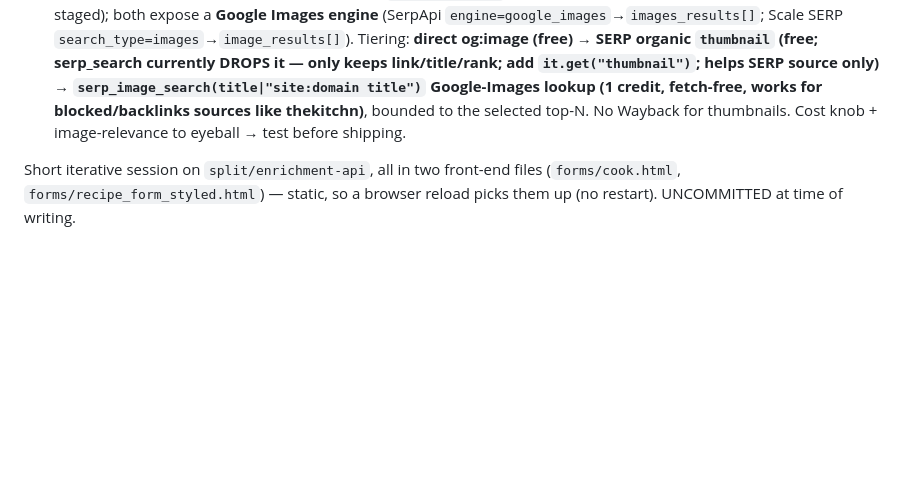
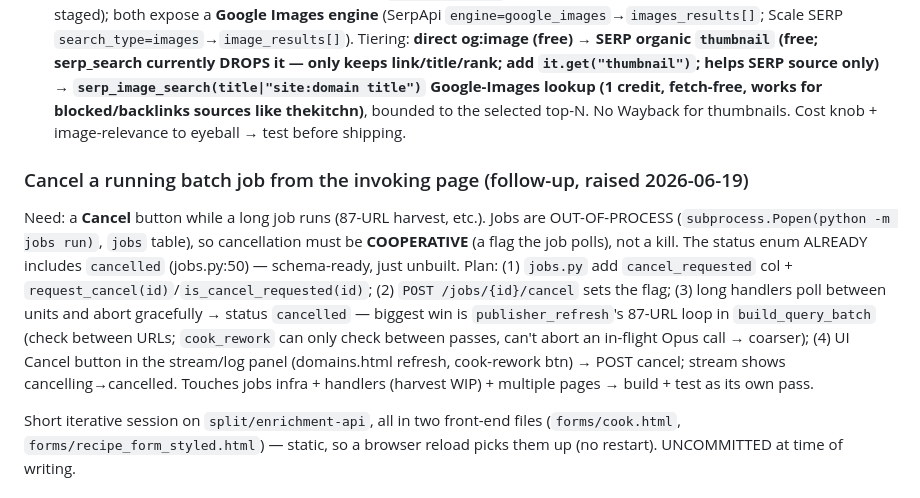
Before and after one commit to leaddog99/forms, a Markdown page: bcc-state-code.md, the part around the change. Drawn GitHub-style; blank space fills up the shorter version.

Commit message:
docs: log job-cancel-from-page follow-up (cooperative cancel)
Need a Cancel button for running batch jobs. Jobs are out-of-process, so
cancellation must be cooperative: cancel_requested flag + POST
/jobs/{id}/cancel + handlers polling between units (publisher_refresh's
URL loop is the big win) + a UI Cancel button. status='cancelled' already
in the schema. Build as its own pass.

Co-Authored-By: Claude Opus 4.8 (1M context) <noreply@anthropic.com>

```diff
--- a/bcc-state-code.md
+++ b/bcc-state-code.md
@@ -924,6 +924,9 @@ thekitchn SEMrush harvest returned ~0 thumbnails. Cause: `collections_lib._fetch
 - **og:image now fetches DIRECT only** (`try_wayback=False`, commit 0411bd7) — a thumbnail isn't worth hammering Wayback (the thekitchn cascade: thekitchn blocks direct → Wayback → Wayback rate-limited us, WinError 10061, FETCH-FAIL cascade). Recipe-FILTER fetch still uses Wayback (that's where recall comes from); flip there too if we'd rather lean on fetch-fail salvage.
 - **THUMBNAIL via "google seo stuff" (user idea, DESIGN — build+test next session):** get the thumbnail from the SERP provider instead of fetching the (blocked) page. `serp_search.py` is the single chokepoint (SerpApi default; Scale SERP staged); both expose a **Google Images engine** (SerpApi `engine=google_images`→`images_results[]`; Scale SERP `search_type=images`→`image_results[]`). Tiering: **direct og:image (free) → SERP organic `thumbnail` (free; serp_search currently DROPS it — only keeps link/title/rank; add `it.get("thumbnail")`; helps SERP source only) → `serp_image_search(title|"site:domain title")` Google-Images lookup (1 credit, fetch-free, works for blocked/backlinks sources like thekitchn)**, bounded to the selected top-N. No Wayback for thumbnails. Cost knob + image-relevance to eyeball → test before shipping.
 
+### Cancel a running batch job from the invoking page (follow-up, raised 2026-06-19)
+Need: a **Cancel** button while a long job runs (87-URL harvest, etc.). Jobs are OUT-OF-PROCESS (`subprocess.Popen(python -m jobs run)`, `jobs` table), so cancellation must be **COOPERATIVE** (a flag the job polls), not a kill. The status enum ALREADY includes `cancelled` (jobs.py:50) — schema-ready, just unbuilt. Plan: (1) `jobs.py` add `cancel_requested` col + `request_cancel(id)`/`is_cancel_requested(id)`; (2) `POST /jobs/{id}/cancel` sets the flag; (3) long handlers poll between units and abort gracefully → status `cancelled` — biggest win is `publisher_refresh`'s 87-URL loop in `build_query_batch` (check between URLs; `cook_rework` can only check between passes, can't abort an in-flight Opus call → coarser); (4) UI Cancel button in the stream/log panel (domains.html refresh, cook-rework btn) → POST cancel; stream shows cancelling→cancelled. Touches jobs infra + handlers (harvest WIP) + multiple pages → build + test as its own pass.
+
 Short iterative session on `split/enrichment-api`, all in two front-end files (`forms/cook.html`, `forms/recipe_form_styled.html`) — static, so a browser reload picks them up (no restart). UNCOMMITTED at time of writing.
 
 ### Cook-voice loop ([[project_cook_voice]], [[project_voice_redesign]]) — latency + acknowledgements
```
